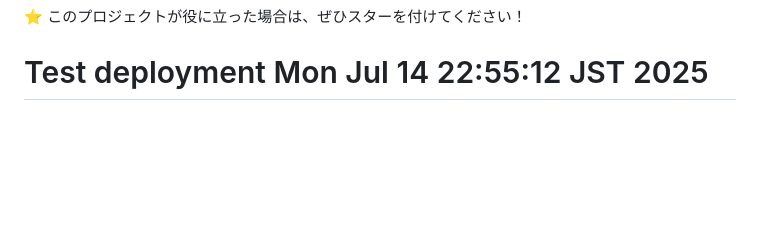
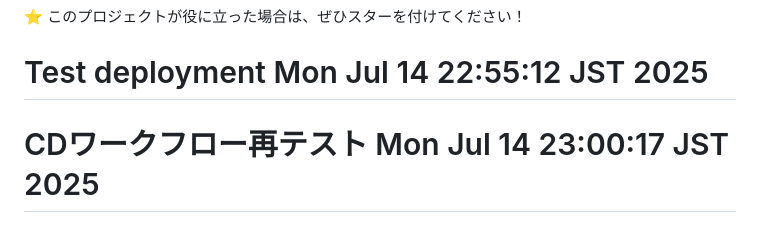
Before and after one commit to sayuyuyuyu/remix-audio-visualizer, a Markdown page: README.md, the part around the change. Drawn GitHub-style; blank space fills up the shorter version.

Commit message:
test: Vercel設定更新後のCDワークフローテスト

```diff
--- a/README.md
+++ b/README.md
@@ -343,3 +343,4 @@ PORT=3000
 
 ⭐ このプロジェクトが役に立った場合は、ぜひスターを付けてください！
 # Test deployment Mon Jul 14 22:55:12 JST 2025
+# CDワークフロー再テスト Mon Jul 14 23:00:17 JST 2025
```
